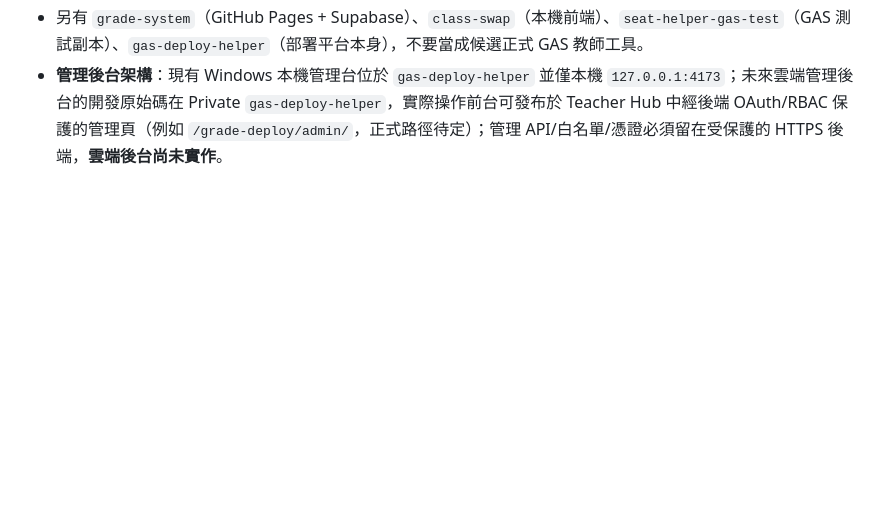
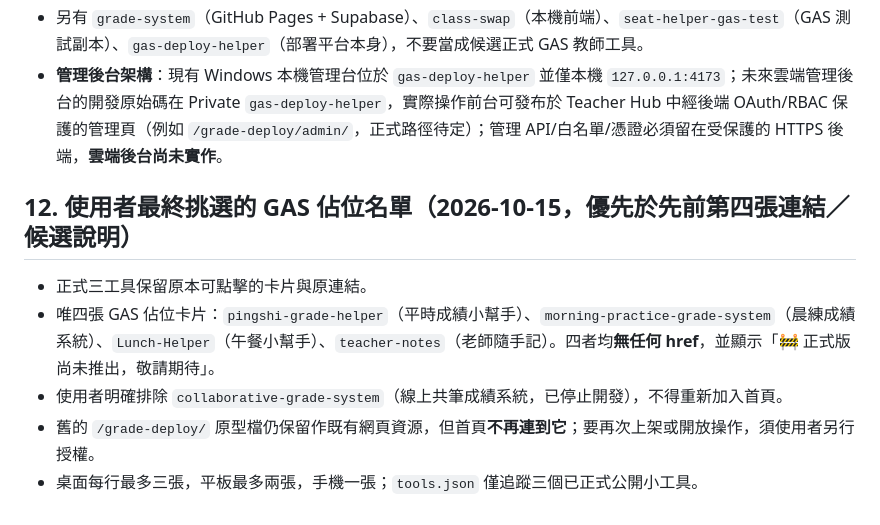
Before and after one commit to derliang/teacher-hub, a Markdown page: MAINTENANCE.md, the part around the change. Drawn GitHub-style; blank space fills up the shorter version.

Commit message:
docs: finalize four selected unlinked GAS placeholders

```diff
--- a/MAINTENANCE.md
+++ b/MAINTENANCE.md
@@ -84,3 +84,10 @@
 - 桌面每行最多三張卡片，平板二張、手機一張。候選卡片不列入 `tools.json` 的已發布程式版本自動追蹤清單，不捏造版號及發布日期。
 - 另有 `grade-system`（GitHub Pages + Supabase）、`class-swap`（本機前端）、`seat-helper-gas-test`（GAS 測試副本）、`gas-deploy-helper`（部署平台本身），不要當成候選正式 GAS 教師工具。
 - **管理後台架構**：現有 Windows 本機管理台位於 `gas-deploy-helper` 並僅本機 `127.0.0.1:4173`；未來雲端管理後台的開發原始碼在 Private `gas-deploy-helper`，實際操作前台可發布於 Teacher Hub 中經後端 OAuth/RBAC 保護的管理頁（例如 `/grade-deploy/admin/`，正式路徑待定）；管理 API/白名單/憑證必須留在受保護的 HTTPS 後端，**雲端後台尚未實作**。
+
+## 12. 使用者最終挑選的 GAS 佔位名單（2026-10-15，優先於先前第四張連結／候選說明）
+- 正式三工具保留原本可點擊的卡片與原連結。
+- 唯四張 GAS 佔位卡片：`pingshi-grade-helper`（平時成績小幫手）、`morning-practice-grade-system`（晨練成績系統）、`Lunch-Helper`（午餐小幫手）、`teacher-notes`（老師隨手記）。四者均**無任何 href**，並顯示「🚧 正式版尚未推出，敬請期待」。
+- 使用者明確排除 `collaborative-grade-system`（線上共筆成績系統，已停止開發），不得重新加入首頁。
+- 舊的 `/grade-deploy/` 原型檔仍保留作既有網頁資源，但首頁**不再連到它**；要再次上架或開放操作，須使用者另行授權。
+- 桌面每行最多三張，平板最多兩張，手機一張；`tools.json` 僅追蹤三個已正式公開小工具。
```
